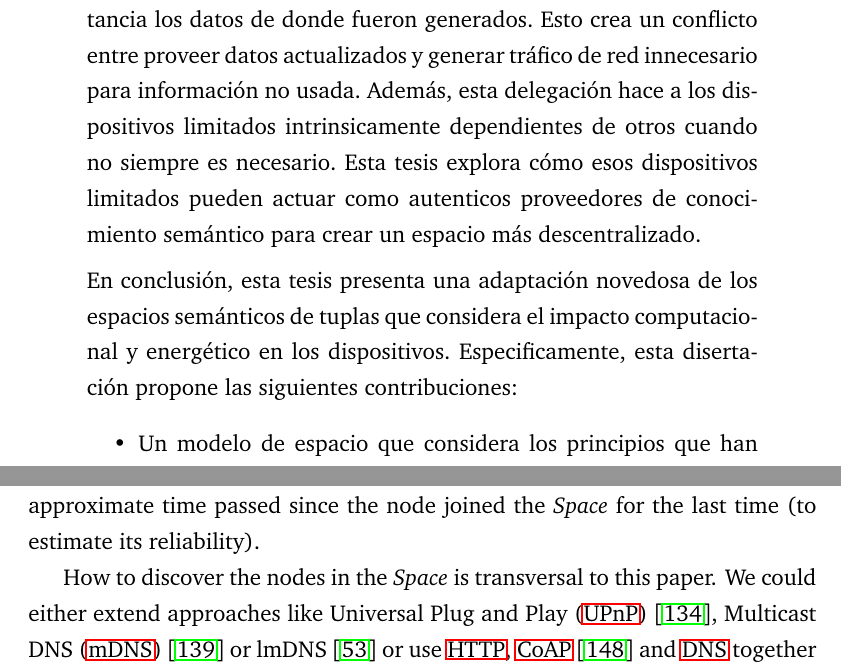
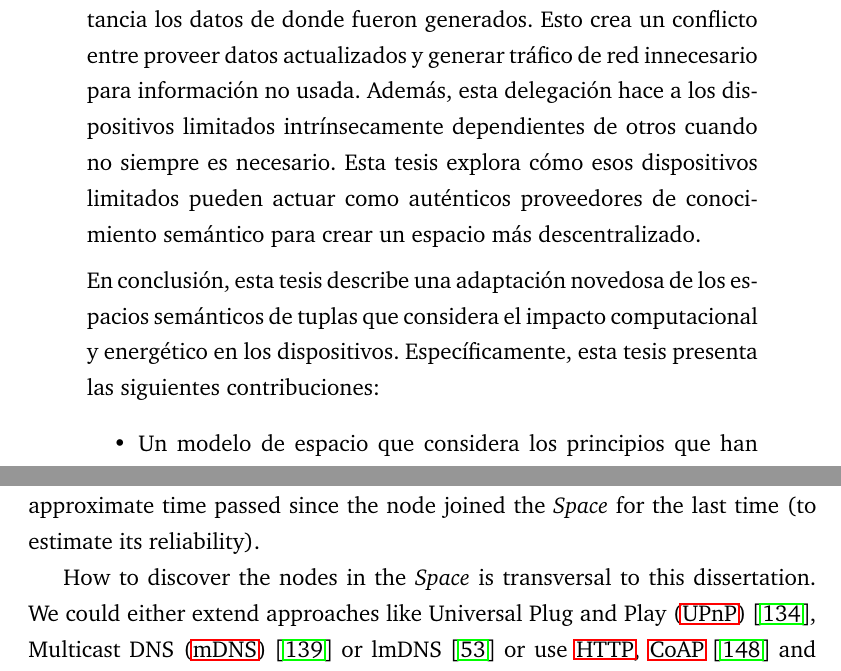
Before and after one commit to gomezgoiri/dissertation, a LaTeX thesis (dissertation.tex, which reads 0_frontmatter/abstract.tex, 5_search/3_proposal.tex): two parts of pages 10 and 96 of 184, joined at a grey line, cut so that both start at the same text. Compiled offline with pdfLaTeX.

Commit message:
Corregido resumen en castellano y referencia a "este paper"

```diff
--- a/0_frontmatter/abstract.tex
+++ b/0_frontmatter/abstract.tex
@@ -58,12 +58,12 @@ Muchos de estos espacios semánticos de tuplas consideran a los dispositivos mó
 Dicha delegación ayuda a reducir la carga de trabajo de los dispositivos con limitaciones computacionales y energéticas.
 Sin embargo, al mismo tiempo distancia los datos de donde fueron generados.
 Esto crea un conflicto entre proveer datos actualizados y generar tráfico de red innecesario para información no usada.
-Además, esta delegación hace a los dispositivos limitados intrinsicamente dependientes de otros cuando no siempre es necesario.
-Esta tesis explora cómo esos dispositivos limitados pueden actuar como autenticos proveedores de conocimiento semántico para crear un espacio más descentralizado.
+Además, esta delegación hace a los dispositivos limitados intrínsecamente dependientes de otros cuando no siempre es necesario.
+Esta tesis explora cómo esos dispositivos limitados pueden actuar como auténticos proveedores de conocimiento semántico para crear un espacio más descentralizado.
 
 
-En conclusión, esta tesis presenta una adaptación novedosa de los espacios semánticos de tuplas que considera el impacto computacional y energético en los dispositivos.
-Especificamente, esta disertación propone las siguientes contribuciones:
+En conclusión, esta tesis describe una adaptación novedosa de los espacios semánticos de tuplas que considera el impacto computacional y energético en los dispositivos.
+Específicamente, esta tesis presenta las siguientes contribuciones:
 \begin{itemize}
   \item Un modelo de espacio que considera los principios que han hecho florecer a la web en las últimas décadas, junto con las propiedades de desacoplamiento de la computación basada en espacios.
   \item Un mecanismo de búsqueda energéticamente eficiente para dispositivos limitados autónomos.
--- a/5_search/3_proposal.tex
+++ b/5_search/3_proposal.tex
@@ -148,7 +148,7 @@ To implement our architecture, the information about the nodes must include:
 % Estos parámetros se vuelven a explicar en la sección de "Selección de WP"!
 battery level, available memory, storage space and the approximate time passed since the node joined the \Space{} for the last time (to estimate its reliability).
 
-How to discover the nodes in the \Space{} is transversal to this paper.
+How to discover the nodes in the \Space{} is transversal to this dissertation.
 We could either extend approaches like \ac{upnp} \citeweb{upnp}, \ac{mdns} \citeweb{mdns2013} or lmDNS \citep{jara_light-weight_2012} or use \acs{http}, \ac{coap} \citeweb{coap2013} and \ac{dns} together as proposed by \citet{ishaq_facilitating_2012}.
 In particular, in Section~\ref{sec:mdns} we use \ac{mdns} to evaluate our solution.
 % En la primera ronda de revisiones hubo un revisor que dijo:
```
Also changed, not shown: 0_frontmatter/abstract.tex (4 more changed lines).
